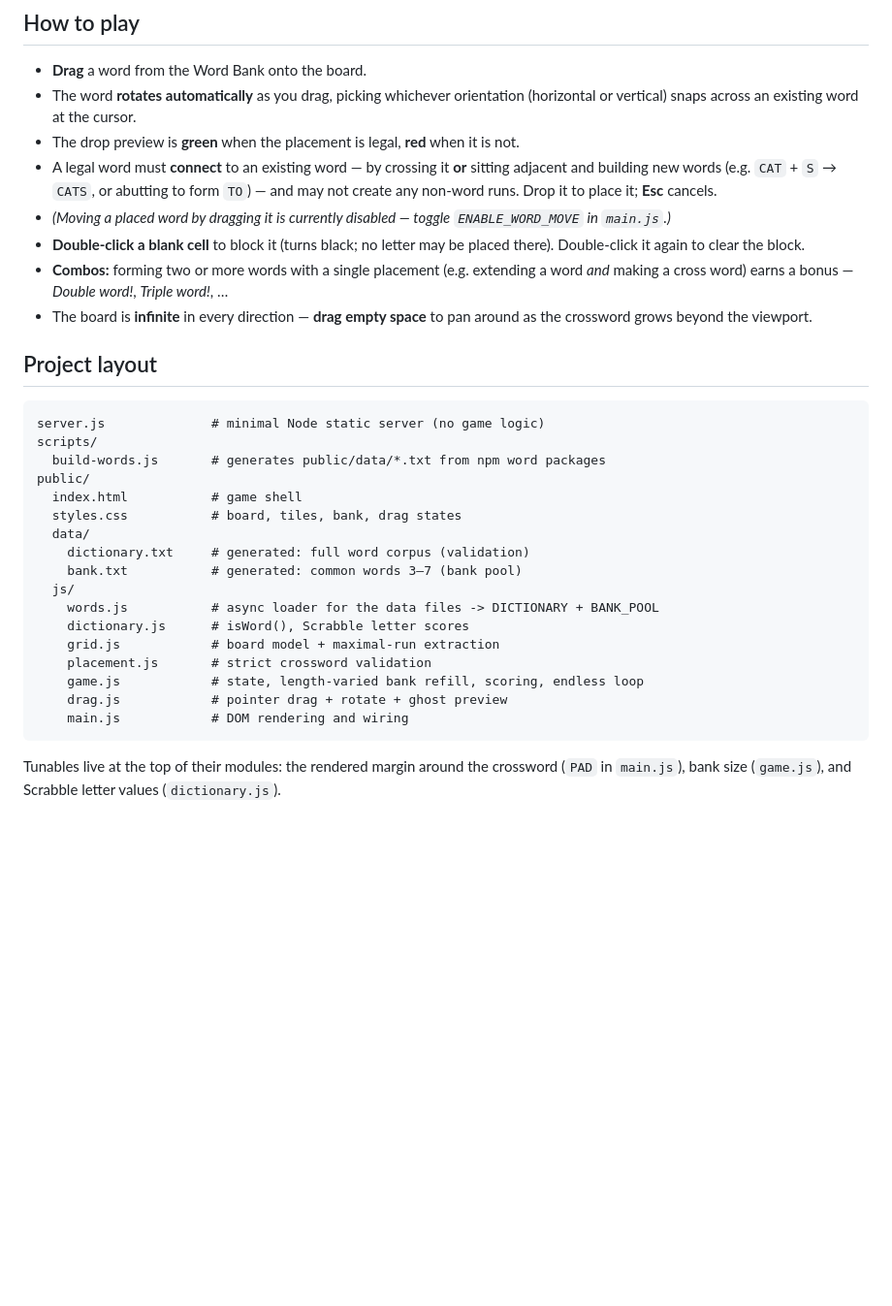
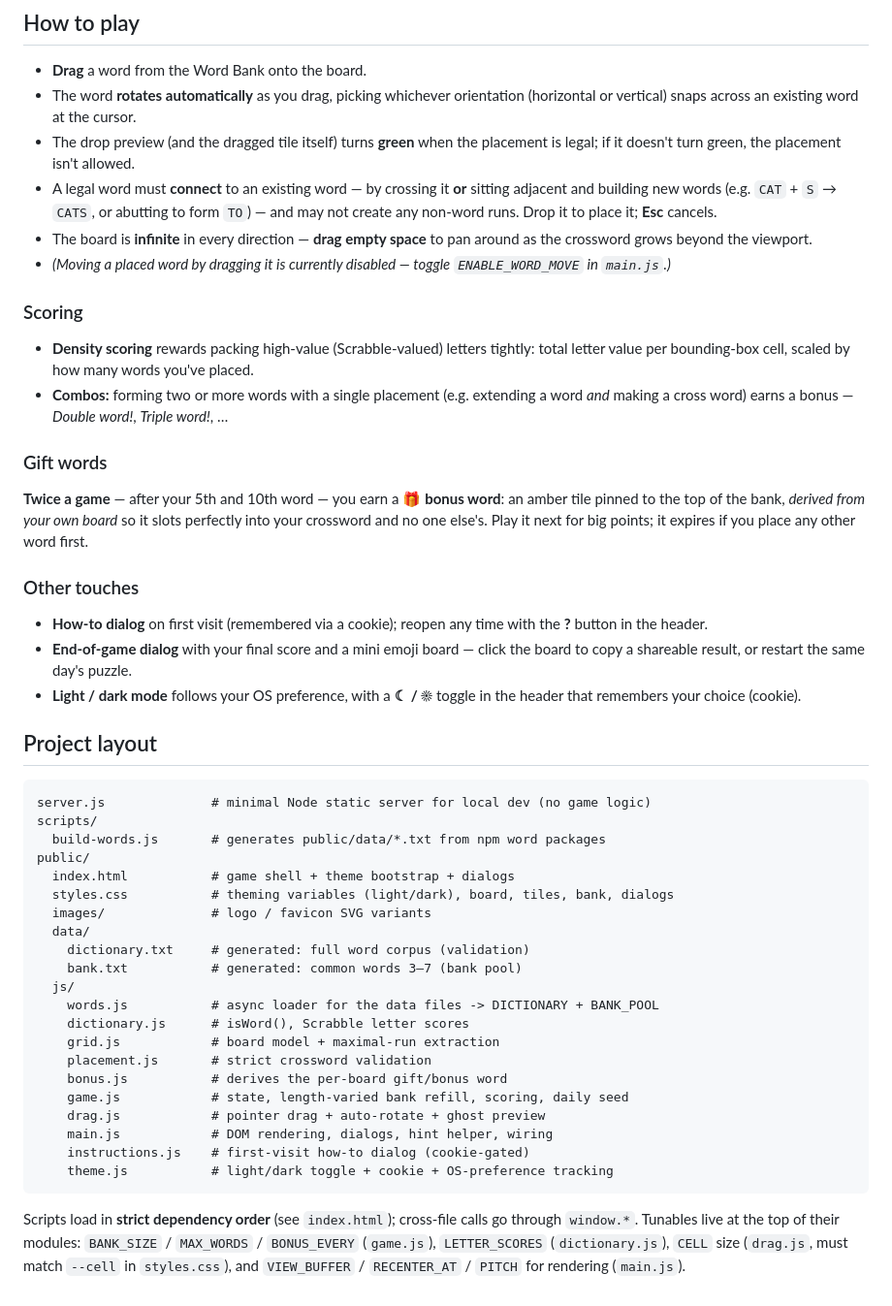
Before and after one commit to LeeAdcock/crosshatch-word-game, a Markdown page: README.md, the part around one of its changes. Shown at 97% size. GitHub-like rendering; blank space fills up the shorter version.

````diff
--- a/README.md
+++ b/README.md
@@ -42,28 +57,49 @@ npm run words   # writes public/data/dictionary.txt and public/data/bank.txt
 - **Drag** a word from the Word Bank onto the board.
 - The word **rotates automatically** as you drag, picking whichever orientation
   (horizontal or vertical) snaps across an existing word at the cursor.
-- The drop preview is **green** when the placement is legal, **red** when it is not.
+- The drop preview (and the dragged tile itself) turns **green** when the placement
+  is legal; if it doesn't turn green, the placement isn't allowed.
 - A legal word must **connect** to an existing word — by crossing it **or** sitting
   adjacent and building new words (e.g. `CAT` + `S` → `CATS`, or abutting to form
   `TO`) — and may not create any non-word runs. Drop it to place it; **Esc** cancels.
+- The board is **infinite** in every direction — **drag empty space** to pan around
+  as the crossword grows beyond the viewport.
 - _(Moving a placed word by dragging it is currently disabled — toggle
   `ENABLE_WORD_MOVE` in `main.js`.)_
-- **Double-click a blank cell** to block it (turns black; no letter may be placed
-  there). Double-click it again to clear the block.
+
+### Scoring
+
+- **Density scoring** rewards packing high-value (Scrabble-valued) letters tightly:
+  total letter value per bounding-box cell, scaled by how many words you've placed.
 - **Combos:** forming two or more words with a single placement (e.g. extending a
   word *and* making a cross word) earns a bonus — *Double word!*, *Triple word!*, …
-- The board is **infinite** in every direction — **drag empty space** to pan
-  around as the crossword grows beyond the viewport.
+
+### Gift words
+
+**Twice a game** — after your 5th and 10th word — you earn a 🎁 **bonus word**: an
+amber tile pinned to the top of the bank, *derived from your own board* so it slots
+perfectly into your crossword and no one else's. Play it next for big points; it
+expires if you place any other word first.
+
+### Other touches
+
+- **How-to dialog** on first visit (remembered via a cookie); reopen any time with
+  the **?** button in the header.
+- **End-of-game dialog** with your final score and a mini emoji board — click the
+  board to copy a shareable result, or restart the same day's puzzle.
+- **Light / dark mode** follows your OS preference, with a **☾ / ☀** toggle in the
+  header that remembers your choice (cookie).
 
 ## Project layout
 
 ```
-server.js              # minimal Node static server (no game logic)
+server.js              # minimal Node static server for local dev (no game logic)
 scripts/
   build-words.js       # generates public/data/*.txt from npm word packages
 public/
-  index.html           # game shell
-  styles.css           # board, tiles, bank, drag states
+  index.html           # game shell + theme bootstrap + dialogs
+  styles.css           # theming variables (light/dark), board, tiles, bank, dialogs
+  images/              # logo / favicon SVG variants
   data/
     dictionary.txt     # generated: full word corpus (validation)
     bank.txt           # generated: common words 3–7 (bank pool)
@@ -72,11 +108,16 @@ public/
     dictionary.js      # isWord(), Scrabble letter scores
     grid.js            # board model + maximal-run extraction
     placement.js       # strict crossword validation
-    game.js            # state, length-varied bank refill, scoring, endless loop
-    drag.js            # pointer drag + rotate + ghost preview
-    main.js            # DOM rendering and wiring
+    bonus.js           # derives the per-board gift/bonus word
+    game.js            # state, length-varied bank refill, scoring, daily seed
+    drag.js            # pointer drag + auto-rotate + ghost preview
+    main.js            # DOM rendering, dialogs, hint helper, wiring
+    instructions.js    # first-visit how-to dialog (cookie-gated)
+    theme.js           # light/dark toggle + cookie + OS-preference tracking
 ```
 
-Tunables live at the top of their modules: the rendered margin around the
-crossword (`PAD` in `main.js`), bank size (`game.js`), and Scrabble letter values
-(`dictionary.js`).
+Scripts load in **strict dependency order** (see `index.html`); cross-file calls go
+through `window.*`. Tunables live at the top of their modules: `BANK_SIZE` /
+`MAX_WORDS` / `BONUS_EVERY` (`game.js`), `LETTER_SCORES` (`dictionary.js`), `CELL`
+size (`drag.js`, must match `--cell` in `styles.css`), and `VIEW_BUFFER` /
+`RECENTER_AT` / `PITCH` for rendering (`main.js`).
````
Also changed, not shown: other parts of README.md (+21 -6 lines), CLAUDE.md (+51 -8 lines).
